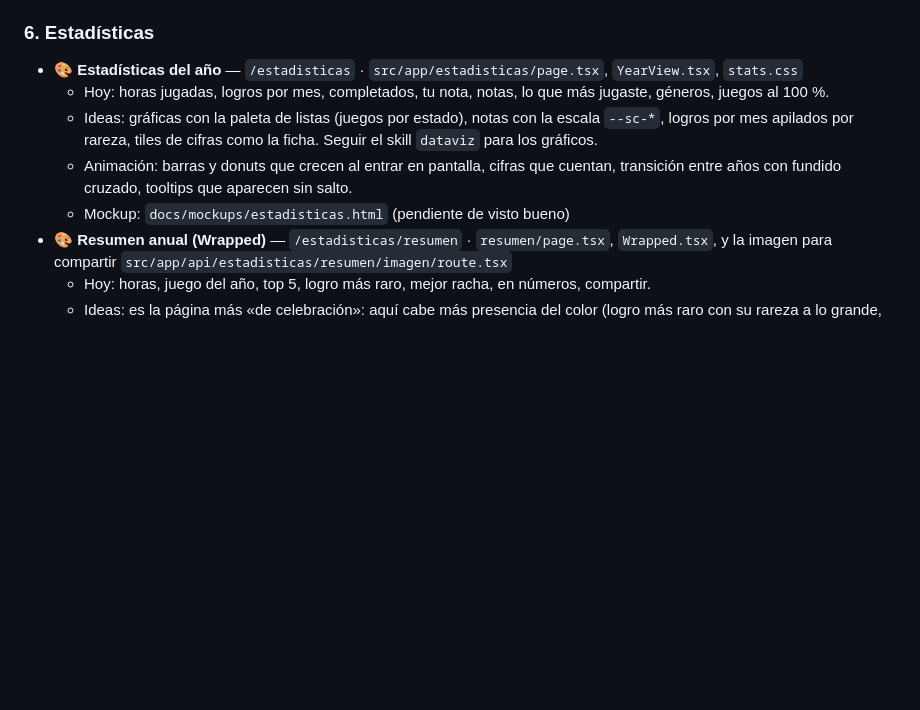
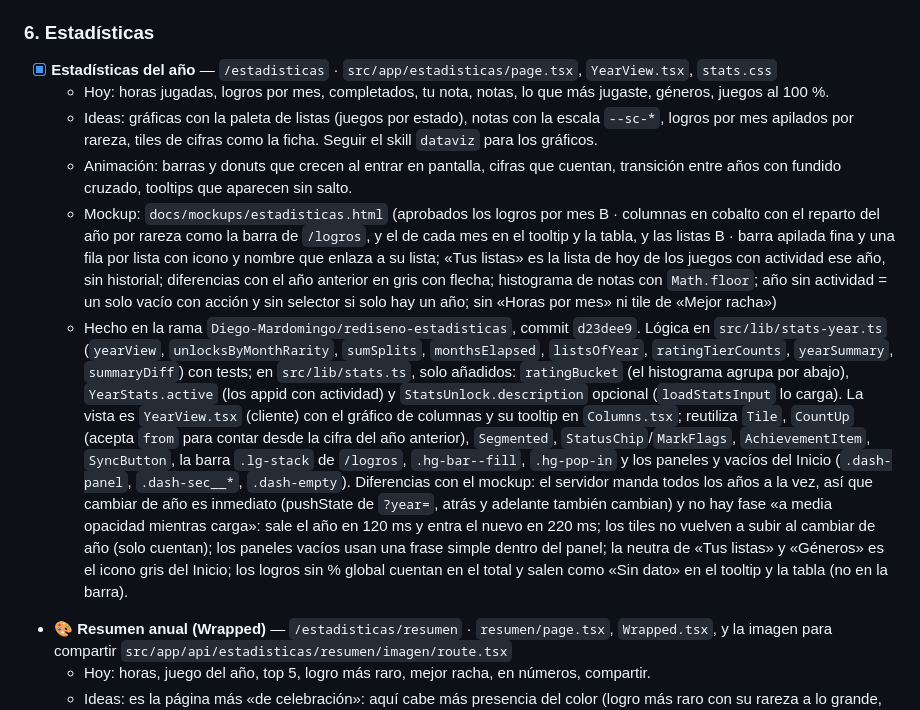
Before and after one commit to Diego-Mardomingo/HubGames, a Markdown page: docs/rediseno-color.md, the part around the change. Rendered like a GitHub page; blank space fills up the shorter version.

Commit message:
docs(estadisticas): marca hecha la página de estadísticas y la añade al sistema de diseño
Co-Authored-By: Claude <noreply@anthropic.com>

```diff
--- a/docs/rediseno-color.md
+++ b/docs/rediseno-color.md
@@ -176,11 +176,12 @@ Queremos que la web **se sienta viva al navegar**. Hasta ahora la regla era «mo
 
 ### 6. Estadísticas
 
-- 🎨 **Estadísticas del año** — `/estadisticas` · `src/app/estadisticas/page.tsx`, `YearView.tsx`, `stats.css`
+- [x] **Estadísticas del año** — `/estadisticas` · `src/app/estadisticas/page.tsx`, `YearView.tsx`, `stats.css`
   - Hoy: horas jugadas, logros por mes, completados, tu nota, notas, lo que más jugaste, géneros, juegos al 100 %.
   - Ideas: gráficas con la paleta de listas (juegos por estado), notas con la escala `--sc-*`, logros por mes apilados por rareza, tiles de cifras como la ficha. Seguir el skill `dataviz` para los gráficos.
   - Animación: barras y donuts que crecen al entrar en pantalla, cifras que cuentan, transición entre años con fundido cruzado, tooltips que aparecen sin salto.
-  - Mockup: `docs/mockups/estadisticas.html` (pendiente de visto bueno)
+  - Mockup: `docs/mockups/estadisticas.html` (aprobados los logros por mes B · columnas en cobalto con el reparto del año por rareza como la barra de `/logros`, y el de cada mes en el tooltip y la tabla, y las listas B · barra apilada fina y una fila por lista con icono y nombre que enlaza a su lista; «Tus listas» es la lista de hoy de los juegos con actividad ese año, sin historial; diferencias con el año anterior en gris con flecha; histograma de notas con `Math.floor`; año sin actividad = un solo vacío con acción y sin selector si solo hay un año; sin «Horas por mes» ni tile de «Mejor racha»)
+  - Hecho en la rama `Diego-Mardomingo/rediseno-estadisticas`, commit `d23dee9`. Lógica en `src/lib/stats-year.ts` (`yearView`, `unlocksByMonthRarity`, `sumSplits`, `monthsElapsed`, `listsOfYear`, `ratingTierCounts`, `yearSummary`, `summaryDiff`) con tests; en `src/lib/stats.ts`, solo añadidos: `ratingBucket` (el histograma agrupa por abajo), `YearStats.active` (los appid con actividad) y `StatsUnlock.description` opcional (`loadStatsInput` lo carga). La vista es `YearView.tsx` (cliente) con el gráfico de columnas y su tooltip en `Columns.tsx`; reutiliza `Tile`, `CountUp` (acepta `from` para contar desde la cifra del año anterior), `Segmented`, `StatusChip`/`MarkFlags`, `AchievementItem`, `SyncButton`, la barra `.lg-stack` de `/logros`, `.hg-bar--fill`, `.hg-pop-in` y los paneles y vacíos del Inicio (`.dash-panel`, `.dash-sec__*`, `.dash-empty`). Diferencias con el mockup: el servidor manda todos los años a la vez, así que cambiar de año es inmediato (pushState de `?year=`, atrás y adelante también cambian) y no hay fase «a media opacidad mientras carga»: sale el año en 120 ms y entra el nuevo en 220 ms; los tiles no vuelven a subir al cambiar de año (solo cuentan); los paneles vacíos usan una frase simple dentro del panel; la neutra de «Tus listas» y «Géneros» es el icono gris del Inicio; los logros sin % global cuentan en el total y salen como «Sin dato» en el tooltip y la tabla (no en la barra).
 - 🎨 **Resumen anual (Wrapped)** — `/estadisticas/resumen` · `resumen/page.tsx`, `Wrapped.tsx`, y la imagen para compartir `src/app/api/estadisticas/resumen/imagen/route.tsx`
   - Hoy: horas, juego del año, top 5, logro más raro, mejor racha, en números, compartir.
   - Ideas: es la página más «de celebración»: aquí cabe más presencia del color (logro más raro con su rareza a lo grande, juego del año con imagen grande como la ficha, top 5 con su nota en color). La imagen OG debe seguir el mismo diseño (solo valores escritos, sin variables).
```
Also changed, not shown: docs/design-system.md (+2 -1 lines).
